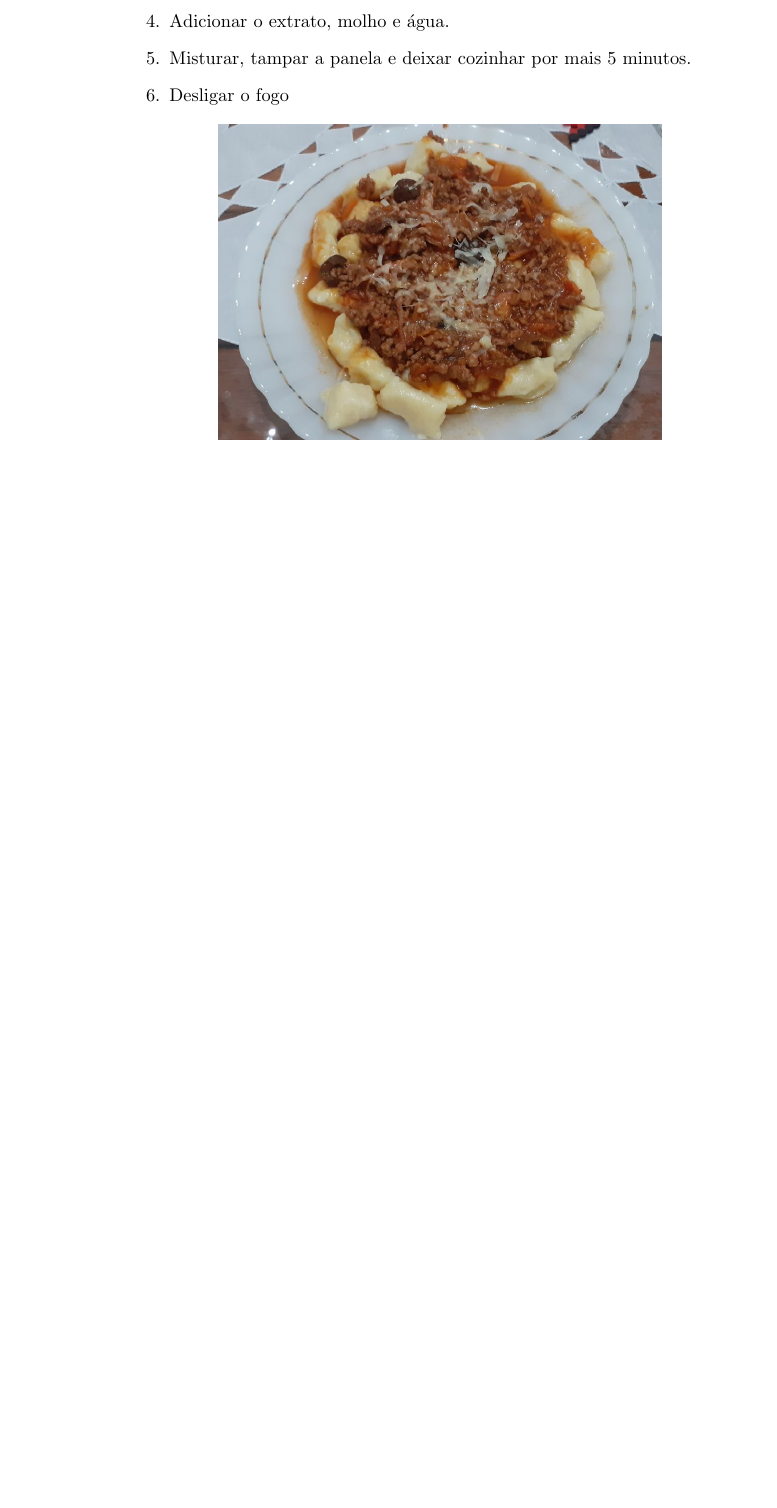
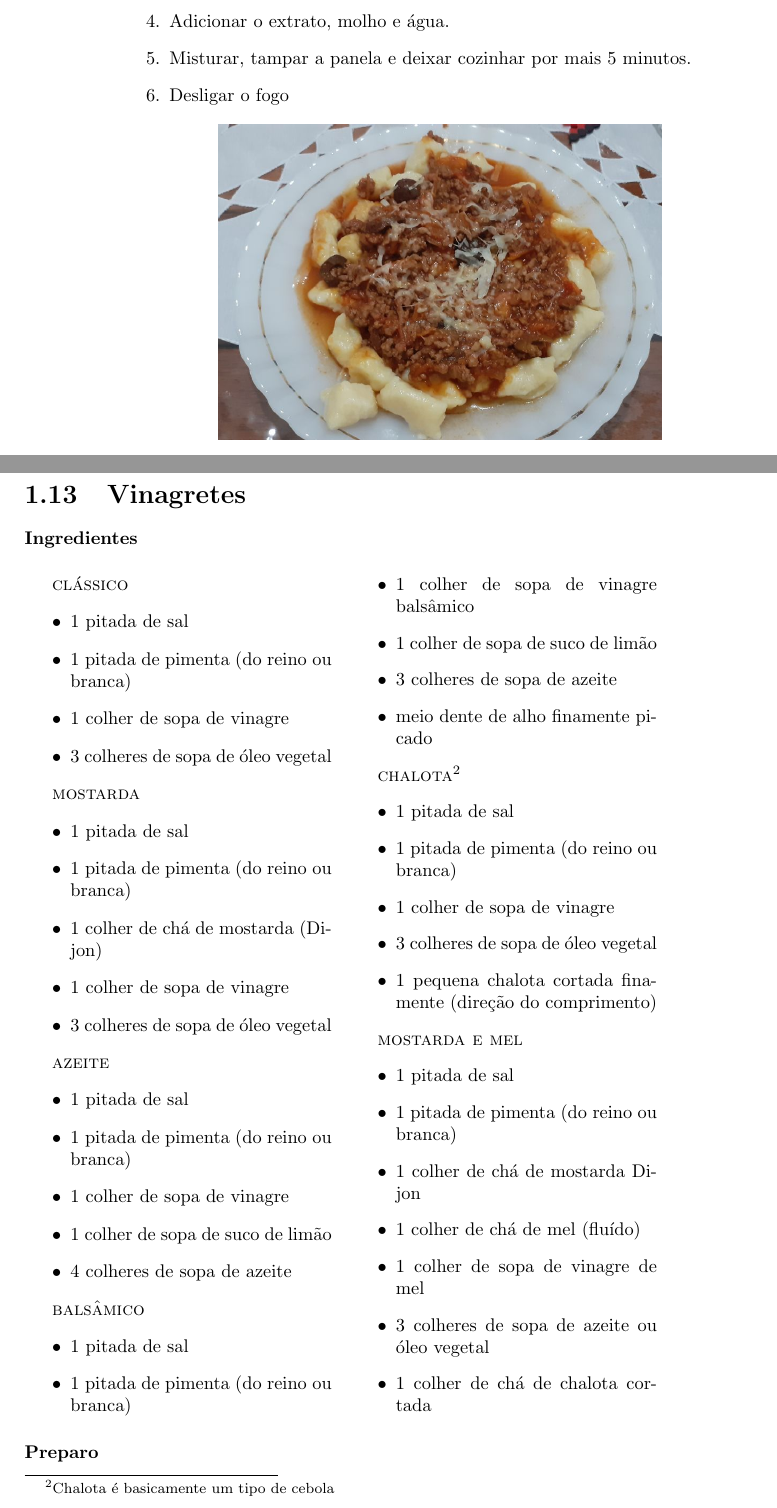
Before and after one commit to KarlClinckspoor/LivroDeReceitas, a LaTeX book (main.tex, which reads ReceitasSalgadas.tex): part of page 20 of 28 before the commit and two parts of pages 20 and 21 of 30 after it, the two joined at a grey line, cut so that both start at the same text, the shorter picture padded with empty space. Compiled offline with pdfLaTeX.

Commit message:
Receitas de tempero de salda

```diff
--- a/ReceitasSalgadas.tex
+++ b/ReceitasSalgadas.tex
@@ -321,3 +321,73 @@
     \includegraphics[width=0.7\textwidth]{Fotos/Nhoque.png}
 \end{center}
 }
+
+\receita{Vinagretes}{
+\begin{multicols}{2}
+
+\textsc{clássico}
+\begin{itemize}
+  \item 1 pitada de sal
+  \item 1 pitada de pimenta (do reino ou branca)
+  \item 1 colher de sopa de vinagre
+  \item 3 colheres de sopa de óleo vegetal
+\end{itemize}
+
+\textsc{mostarda}
+\begin{itemize}
+  \item 1 pitada de sal
+  \item 1 pitada de pimenta (do reino ou branca)
+  \item 1 colher de chá de mostarda (Dijon)
+  \item 1 colher de sopa de vinagre
+  \item 3 colheres de sopa de óleo vegetal
+\end{itemize}
+
+\textsc{azeite}
+\begin{itemize}
+  \item 1 pitada de sal
+  \item 1 pitada de pimenta (do reino ou branca)
+  \item 1 colher de sopa de vinagre
+  \item 1 colher de sopa de suco de limão
+  \item 4 colheres de sopa de azeite
+\end{itemize}
+
+\textsc{balsâmico}
+\begin{itemize}
+  \item 1 pitada de sal
+  \item 1 pitada de pimenta (do reino ou branca)
+  \item 1 colher de sopa de vinagre balsâmico
+  \item 1 colher de sopa de suco de limão
+  \item 3 colheres de sopa de azeite
+  \item meio dente de alho finamente picado
+\end{itemize}
+
+\textsc{chalota\footnote{Chalota é basicamente um tipo de cebola}}
+\begin{itemize}
+  \item 1 pitada de sal
+  \item 1 pitada de pimenta (do reino ou branca)
+  \item 1 colher de sopa de vinagre
+  \item 3 colheres de sopa de óleo vegetal
+  \item 1 pequena chalota cortada finamente (direção do comprimento)
+\end{itemize}
+
+\textsc{mostarda e mel}
+\begin{itemize}
+  \item 1 pitada de sal
+  \item 1 pitada de pimenta (do reino ou branca)
+  \item 1 colher de chá de mostarda Dijon
+  \item 1 colher de chá de mel (fluído)
+  \item 1 colher de sopa de vinagre de mel
+  \item 3 colheres de sopa de azeite ou óleo vegetal
+  \item 1 colher de chá de chalota cortada
+\end{itemize}
+
+\end{multicols}
+}
+{
+\begin{enumerate}
+  \item Colocar sal e pimenta numa tigela
+  \item Adicionar 1 colher de sopa de vinagre até dissolver o sal
+  \item Adicionar 3 colheres de sopa de óleo, e misturar até incorporar bem o vinagre e o óleo.
+  \item Adicionar as ervas e outros flavorizantes.
+\end{enumerate}
+}
--- a/main.tex
+++ b/main.tex
@@ -3,6 +3,7 @@
 \usepackage[brazil]{babel}
 \usepackage{graphicx}
 \usepackage{amssymb}
+\usepackage{multicol}
 
 \title{Livro de receitas}
 \author{Karl Jan Clinckspoor}
```
Also changed, not shown: ReceitasDoces.tex (+5 -0 lines).
